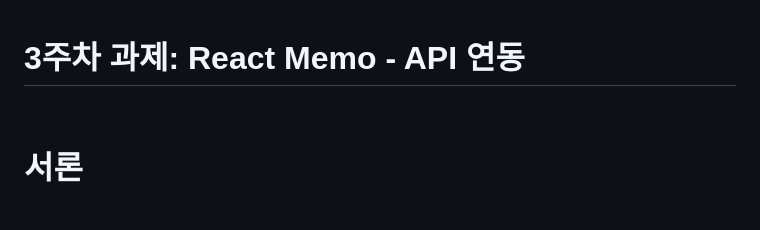
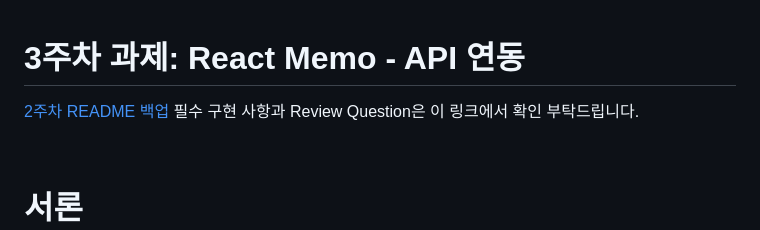
Before and after one commit to CEOS-Developers/react-memo-24th, a Markdown page: README.md, the part around the change. GitHub-like rendering; blank space fills up the shorter version.

Commit message:
Docs: README 수정 - 백업 링크 추가
Added a backup link for the previous week's README and a note about required implementation and review questions.

```diff
--- a/README.md
+++ b/README.md
@@ -1,4 +1,6 @@
 # 3주차 과제: React Memo - API 연동
+[2주차 README 백업](https://app.notion.com/p/README-3d325975dbba803c9d1efcf3358dd947?source=copy_link)
+필수 구현 사항과 Review Question은 이 링크에서 확인 부탁드립니다.
 
 <br>
 
```
